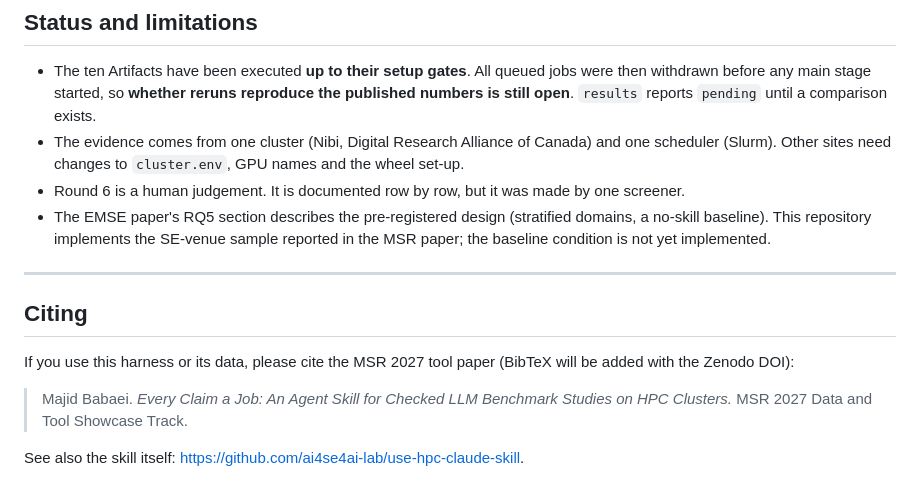
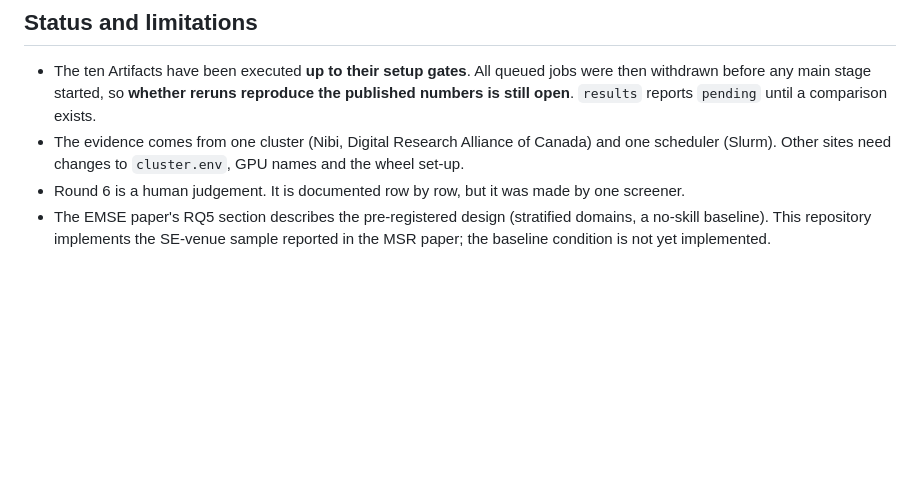
Before and after one commit to ai4se4ai-lab/use-hpc-evaluation, a Markdown page: README.md, the part around the change. Drawn GitHub-style; blank space fills up the shorter version.

Commit message:
Remove outdated citing section from README.md to streamline documentation and focus on relevant content.

```diff
--- a/README.md
+++ b/README.md
@@ -363,13 +363,3 @@ Run `make test` after a change, and `make check` to confirm that the committed t
 - The evidence comes from one cluster (Nibi, Digital Research Alliance of Canada) and one scheduler (Slurm). Other sites need changes to `cluster.env`, GPU names and the wheel set-up.
 - Round 6 is a human judgement. It is documented row by row, but it was made by one screener.
 - The EMSE paper's RQ5 section describes the pre-registered design (stratified domains, a no-skill baseline). This repository implements the SE-venue sample reported in the MSR paper; the baseline condition is not yet implemented.
-
----
-
-## Citing
-
-If you use this harness or its data, please cite the MSR 2027 tool paper (BibTeX will be added with the Zenodo DOI):
-
-> Majid Babaei. *Every Claim a Job: An Agent Skill for Checked LLM Benchmark Studies on HPC Clusters.* MSR 2027 Data and Tool Showcase Track.
-
-See also the skill itself: <https://github.com/ai4se4ai-lab/use-hpc-claude-skill>.
```
